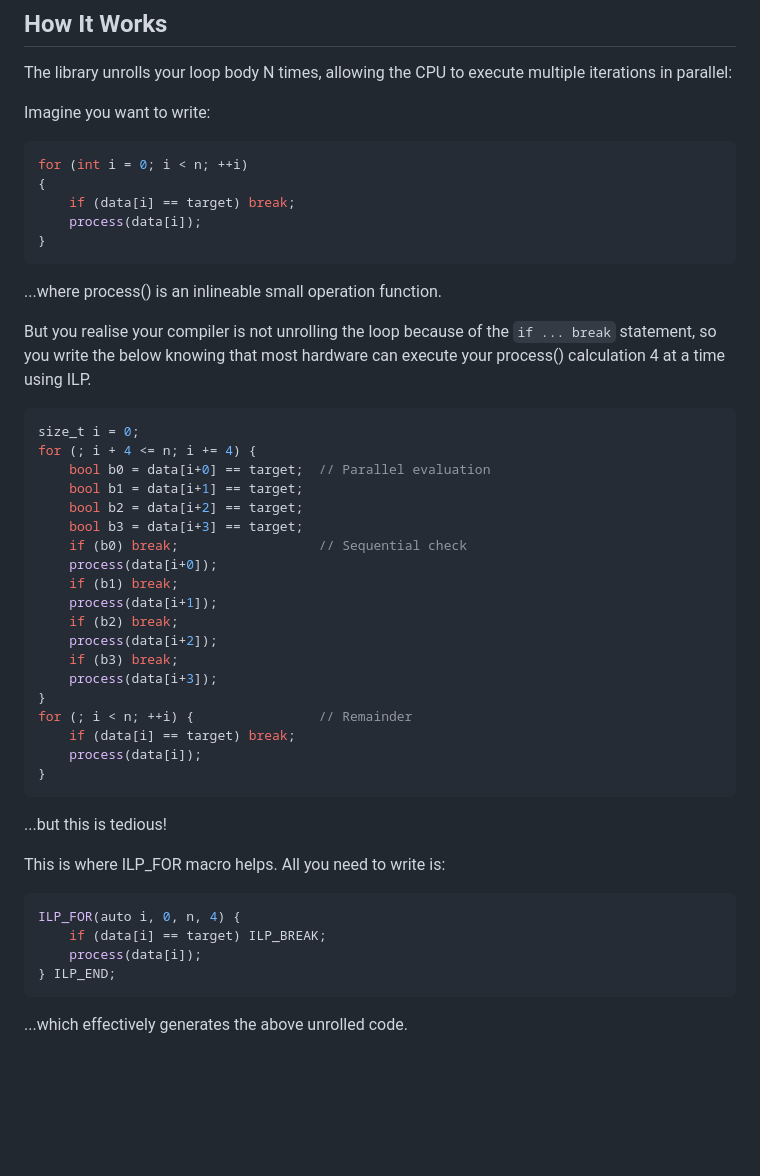
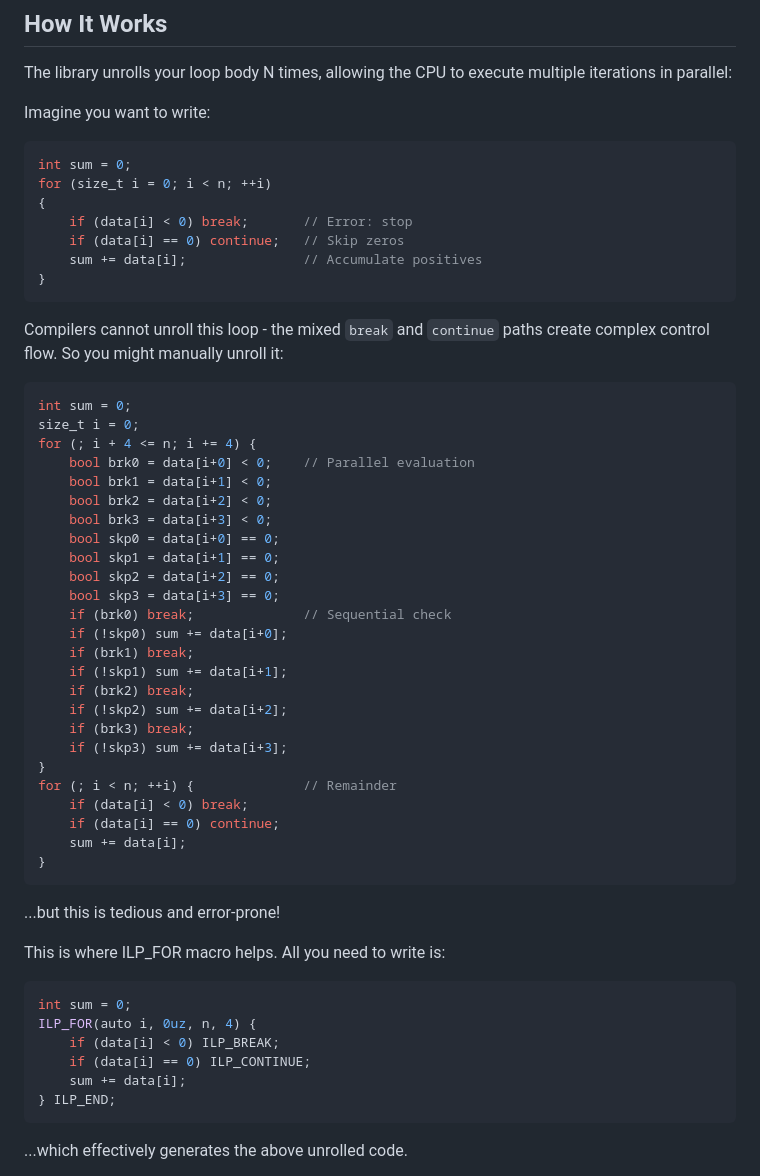
Before and after one commit to mattyv/ilp_for, a Markdown page: README.md, the part around the change. Rendered like a GitHub page; blank space fills up the shorter version.

Commit message:
Improve How It Works example with mixed break/continue
Replace contrived single-condition example with a pattern that
genuinely cannot be simplified to a loop condition, demonstrating
both ILP_BREAK and ILP_CONTINUE.

````diff
--- a/README.md
+++ b/README.md
@@ -17,43 +17,52 @@ The library unrolls your loop body N times, allowing the CPU to execute multiple
 
 Imagine you want to write:
 ```cpp
-for (int i = 0; i < n; ++i)
+int sum = 0;
+for (size_t i = 0; i < n; ++i)
 {
-    if (data[i] == target) break;
-    process(data[i]);
+    if (data[i] < 0) break;       // Error: stop
+    if (data[i] == 0) continue;   // Skip zeros
+    sum += data[i];               // Accumulate positives
 }
 ```
-...where process() is an inlineable small operation function.
 
-But you realise your compiler is not unrolling the loop because of the `if ... break` statement, so you write the below knowing that most hardware can execute your process() calculation 4 at a time using ILP.
+Compilers cannot unroll this loop - the mixed `break` and `continue` paths create complex control flow. So you might manually unroll it:
 ```cpp
+int sum = 0;
 size_t i = 0;
 for (; i + 4 <= n; i += 4) {
-    bool b0 = data[i+0] == target;  // Parallel evaluation
-    bool b1 = data[i+1] == target;
-    bool b2 = data[i+2] == target;
-    bool b3 = data[i+3] == target;
-    if (b0) break;                  // Sequential check
-    process(data[i+0]);
-    if (b1) break;
-    process(data[i+1]);
-    if (b2) break;
-    process(data[i+2]);
-    if (b3) break;
-    process(data[i+3]);
+    bool brk0 = data[i+0] < 0;    // Parallel evaluation
+    bool brk1 = data[i+1] < 0;
+    bool brk2 = data[i+2] < 0;
+    bool brk3 = data[i+3] < 0;
+    bool skp0 = data[i+0] == 0;
+    bool skp1 = data[i+1] == 0;
+    bool skp2 = data[i+2] == 0;
+    bool skp3 = data[i+3] == 0;
+    if (brk0) break;              // Sequential check
+    if (!skp0) sum += data[i+0];
+    if (brk1) break;
+    if (!skp1) sum += data[i+1];
+    if (brk2) break;
+    if (!skp2) sum += data[i+2];
+    if (brk3) break;
+    if (!skp3) sum += data[i+3];
 }
-for (; i < n; ++i) {                // Remainder
-    if (data[i] == target) break;
-    process(data[i]);
+for (; i < n; ++i) {              // Remainder
+    if (data[i] < 0) break;
+    if (data[i] == 0) continue;
+    sum += data[i];
 }
 ```
-...but this is tedious!
+...but this is tedious and error-prone!
 
 This is where ILP_FOR macro helps. All you need to write is:
 ```cpp
-ILP_FOR(auto i, 0, n, 4) {
-    if (data[i] == target) ILP_BREAK;
-    process(data[i]);
+int sum = 0;
+ILP_FOR(auto i, 0uz, n, 4) {
+    if (data[i] < 0) ILP_BREAK;
+    if (data[i] == 0) ILP_CONTINUE;
+    sum += data[i];
 } ILP_END;
 ```
 ...which effectively generates the above unrolled code.
````
